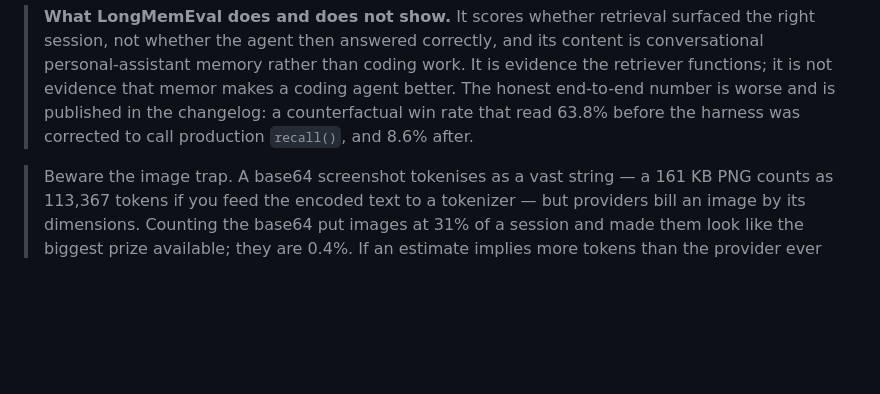
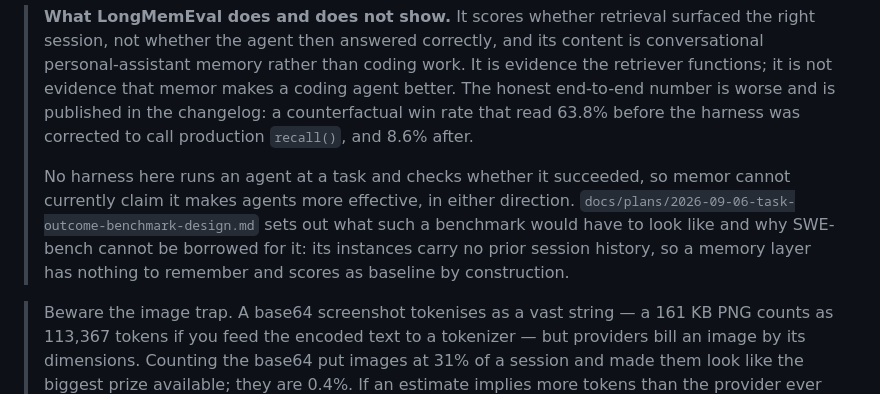
Before and after one commit to bnimit/memor-ai, a Markdown page: README.md, the part around the change. Rendered like a GitHub page; blank space fills up the shorter version.

```diff
--- a/README.md
+++ b/README.md
@@ -152,6 +152,13 @@ breakdown for your own sessions.
 > makes a coding agent better. The honest end-to-end number is worse and is
 > published in the changelog: a counterfactual win rate that read 63.8% before
 > the harness was corrected to call production `recall()`, and 8.6% after.
+>
+> No harness here runs an agent at a task and checks whether it succeeded, so
+> memor cannot currently claim it makes agents more effective, in either
+> direction. `docs/plans/2026-09-06-task-outcome-benchmark-design.md` sets out
+> what such a benchmark would have to look like and why SWE-bench cannot be
+> borrowed for it: its instances carry no prior session history, so a memory
+> layer has nothing to remember and scores as baseline by construction.
 
 > Beware the image trap. A base64 screenshot tokenises as a vast string — a
 > 161 KB PNG counts as 113,367 tokens if you feed the encoded text to a
```
Also changed, not shown: docs/plans/2026-09-06-task-outcome-benchmark-design.md (added, +124 -0 lines).
